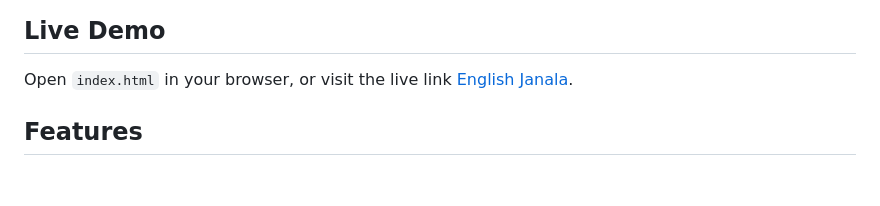
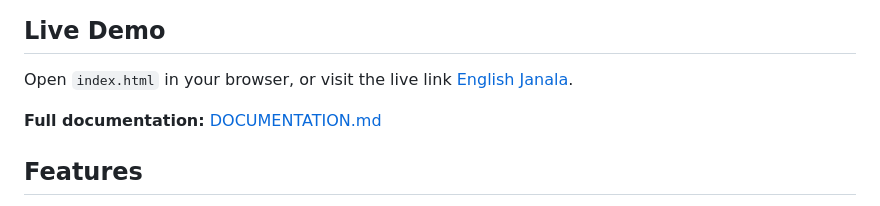
Before and after one commit to chandan-d-karmaker/english-janala, a Markdown page: README.md, the part around the change. GitHub-like rendering; blank space fills up the shorter version.

```diff
--- a/README.md
+++ b/README.md
@@ -10,6 +10,8 @@ A bilingual English vocabulary learning web app for Bengali-speaking learners. B
 ## Live Demo
 
 Open `index.html` in your browser, or visit the live link [English Janala](https://english-janala-ck.pages.dev/).
+
+**Full documentation:** [DOCUMENTATION.md](./DOCUMENTATION.md)
 
 ## Features
 
```
